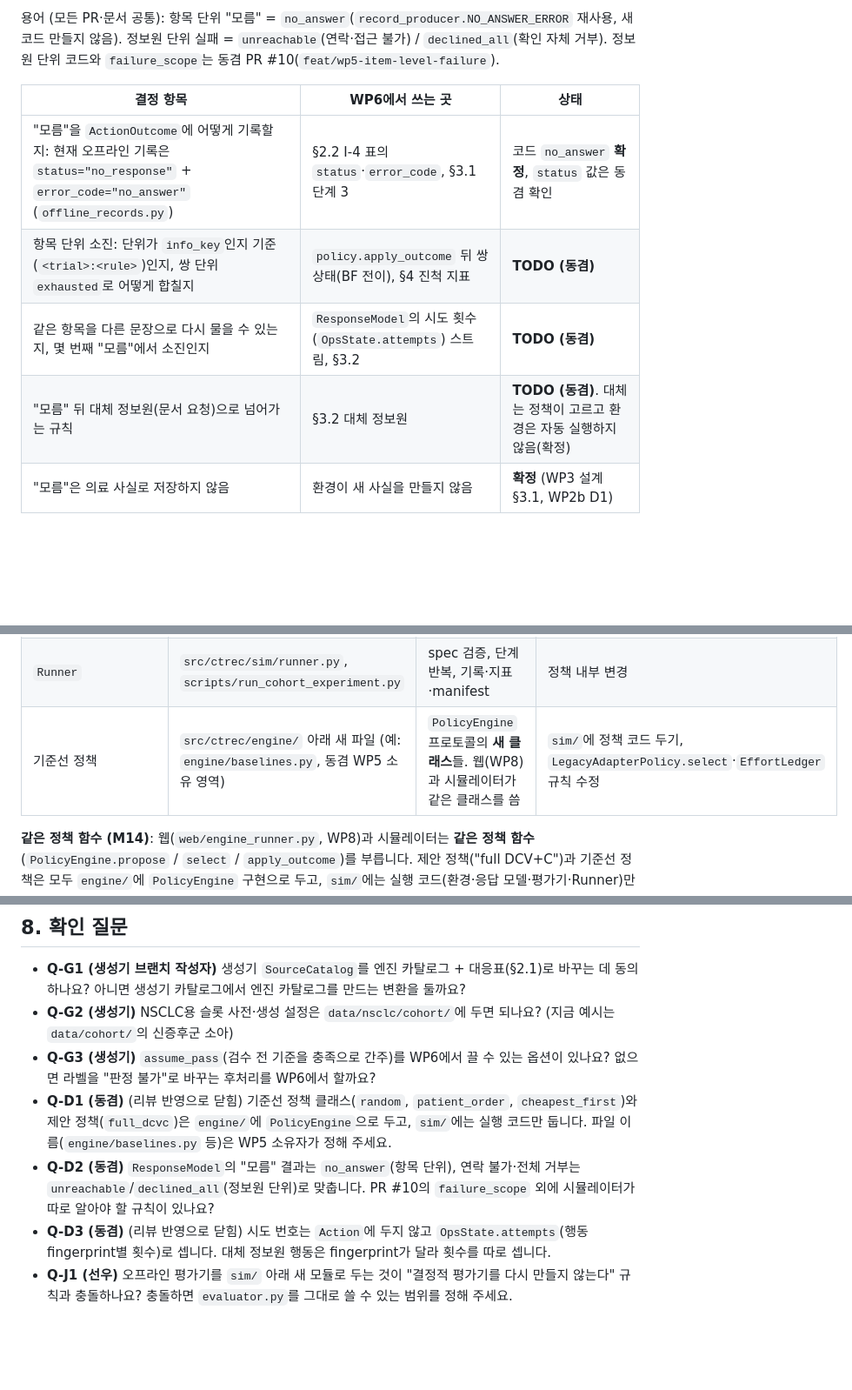
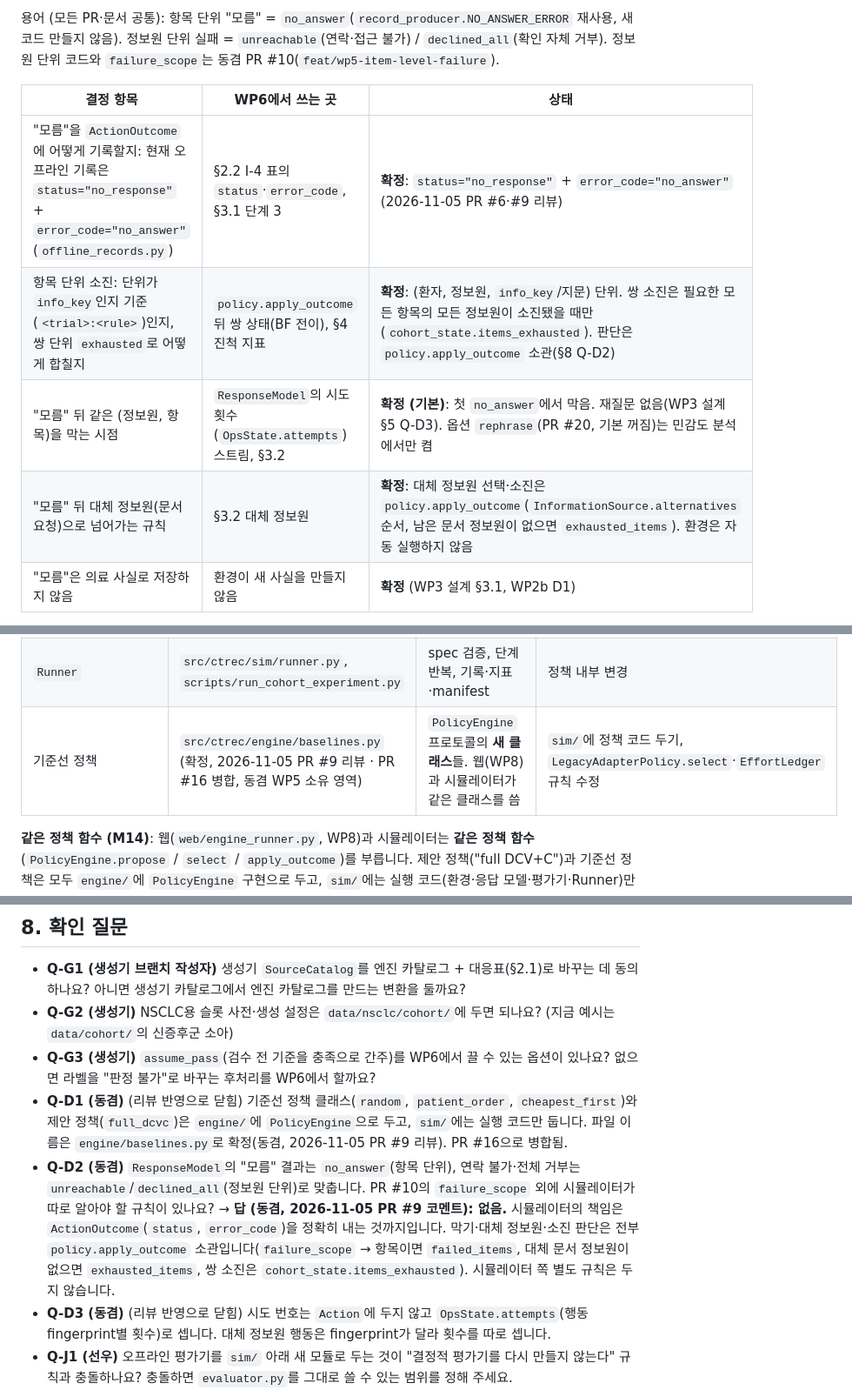
Before and after one commit to rlaehdrua/clinical-recommendation-multi-agent-ai, a Markdown page: docs/dev/wp6_experiment_design.md, 3 parts joined by grey strips. Shown at 87% size. Rendered like a GitHub page; blank space fills up the shorter version.

```diff
--- a/docs/dev/wp6_experiment_design.md
+++ b/docs/dev/wp6_experiment_design.md
@@ -31,10 +31,10 @@
 
 | 결정 항목 | WP6에서 쓰는 곳 | 상태 |
 |---|---|---|
-| "모름"을 `ActionOutcome`에 어떻게 기록할지: 현재 오프라인 기록은 `status="no_response"` + `error_code="no_answer"`(`offline_records.py`) | §2.2 I-4 표의 `status`·`error_code`, §3.1 단계 3 | 코드 `no_answer` **확정**, `status` 값은 동겸 확인 |
-| 항목 단위 소진: 단위가 `info_key`인지 기준(`<trial>:<rule>`)인지, 쌍 단위 `exhausted`로 어떻게 합칠지 | `policy.apply_outcome` 뒤 쌍 상태(BF 전이), §4 진척 지표 | **TODO (동겸)** |
-| 같은 항목을 다른 문장으로 다시 물을 수 있는지, 몇 번째 "모름"에서 소진인지 | `ResponseModel`의 시도 횟수(`OpsState.attempts`) 스트림, §3.2 | **TODO (동겸)** |
-| "모름" 뒤 대체 정보원(문서 요청)으로 넘어가는 규칙 | §3.2 대체 정보원 | **TODO (동겸)**. 대체는 정책이 고르고 환경은 자동 실행하지 않음(확정) |
+| "모름"을 `ActionOutcome`에 어떻게 기록할지: 현재 오프라인 기록은 `status="no_response"` + `error_code="no_answer"`(`offline_records.py`) | §2.2 I-4 표의 `status`·`error_code`, §3.1 단계 3 | **확정**: `status="no_response"` + `error_code="no_answer"` (2026-11-05 PR #6·#9 리뷰) |
+| 항목 단위 소진: 단위가 `info_key`인지 기준(`<trial>:<rule>`)인지, 쌍 단위 `exhausted`로 어떻게 합칠지 | `policy.apply_outcome` 뒤 쌍 상태(BF 전이), §4 진척 지표 | **확정**: (환자, 정보원, `info_key`/지문) 단위. 쌍 소진은 필요한 모든 항목의 모든 정보원이 소진됐을 때만(`cohort_state.items_exhausted`). 판단은 `policy.apply_outcome` 소관(§8 Q-D2) |
+| "모름" 뒤 같은 (정보원, 항목)을 막는 시점 | `ResponseModel`의 시도 횟수(`OpsState.attempts`) 스트림, §3.2 | **확정 (기본)**: 첫 `no_answer`에서 막음. 재질문 없음(WP3 설계 §5 Q-D3). 옵션 `rephrase`(PR #20, 기본 꺼짐)는 민감도 분석에서만 켬 |
+| "모름" 뒤 대체 정보원(문서 요청)으로 넘어가는 규칙 | §3.2 대체 정보원 | **확정**: 대체 정보원 선택·소진은 `policy.apply_outcome`(`InformationSource.alternatives` 순서, 남은 문서 정보원이 없으면 `exhausted_items`). 환경은 자동 실행하지 않음 |
 | "모름"은 의료 사실로 저장하지 않음 | 환경이 새 사실을 만들지 않음 | **확정** (WP3 설계 §3.1, WP2b D1) |
 
 **(2) 정보원 카탈로그 대응표 (I-5 `InformationSource`)** — 비용·청구·해시는 엔진 카탈로그 하나로 정하고, 생성기 카탈로그는 슬롯 공개 범위에만 씁니다(§2.1).
@@ -75,7 +75,7 @@ ExperimentSpec ──► Runner ────────────────
 | `ResponseModel` | `src/ctrec/sim/response_model.py` | 정보원별 성공·부분·실패·무응답·지연을 seed로 결정 | 사실 값 결정 (값은 oracle) |
 | `OfflineEvaluator` | `src/ctrec/sim/evaluator.py` | 공개·확보된 사실만으로 기준 상태 재계산 (LLM 없음) | 숨긴 값 읽기 |
 | `Runner` | `src/ctrec/sim/runner.py`, `scripts/run_cohort_experiment.py` | spec 검증, 단계 반복, 기록·지표·manifest | 정책 내부 변경 |
-| 기준선 정책 | `src/ctrec/engine/` 아래 새 파일 (예: `engine/baselines.py`, 동겸 WP5 소유 영역) | `PolicyEngine` 프로토콜의 **새 클래스**들. 웹(WP8)과 시뮬레이터가 같은 클래스를 씀 | `sim/`에 정책 코드 두기, `LegacyAdapterPolicy.select`·`EffortLedger` 규칙 수정 |
+| 기준선 정책 | `src/ctrec/engine/baselines.py` (확정, 2026-11-05 PR #9 리뷰 · PR #16 병합, 동겸 WP5 소유 영역) | `PolicyEngine` 프로토콜의 **새 클래스**들. 웹(WP8)과 시뮬레이터가 같은 클래스를 씀 | `sim/`에 정책 코드 두기, `LegacyAdapterPolicy.select`·`EffortLedger` 규칙 수정 |
 
 **같은 정책 함수 (M14)**: 웹(`web/engine_runner.py`, WP8)과 시뮬레이터는 **같은 정책 함수**(`PolicyEngine.propose` / `select` / `apply_outcome`)를 부릅니다. 제안 정책("full DCV+C")과 기준선 정책은 모두 `engine/`에 `PolicyEngine` 구현으로 두고, `sim/`에는 실행 코드(환경·응답 모델·평가기·Runner)만 둡니다. 시뮬레이터 전용 정책 분기를 만들지 않으므로, 오프라인에서 비교한 정책이 웹에서 도는 정책과 같습니다. 이 동등성은 같은 `CohortState` 입력에 대해 웹 경로와 시뮬레이터 경로의 `Plan`(행동 ID 순서)이 같은지로 검사합니다(§9).
 
@@ -299,8 +299,9 @@ M2(코디네이터 능동 작업시간 예산)의 원칙대로, 시간은 두
 - **Q-G1 (생성기 브랜치 작성자)** 생성기 `SourceCatalog`를 엔진 카탈로그 + 대응표(§2.1)로 바꾸는 데 동의하나요? 아니면 생성기 카탈로그에서 엔진 카탈로그를 만드는 변환을 둘까요?
 - **Q-G2 (생성기)** NSCLC용 슬롯 사전·생성 설정은 `data/nsclc/cohort/`에 두면 되나요? (지금 예시는 `data/cohort/`의 신증후군 소아)
 - **Q-G3 (생성기)** `assume_pass`(검수 전 기준을 충족으로 간주)를 WP6에서 끌 수 있는 옵션이 있나요? 없으면 라벨을 "판정 불가"로 바꾸는 후처리를 WP6에서 할까요?
-- **Q-D1 (동겸)** (리뷰 반영으로 닫힘) 기준선 정책 클래스(`random`, `patient_order`, `cheapest_first`)와 제안 정책(`full_dcvc`)은 `engine/`에 `PolicyEngine`으로 두고, `sim/`에는 실행 코드만 둡니다. 파일 이름(`engine/baselines.py` 등)은 WP5 소유자가 정해 주세요.
+- **Q-D1 (동겸)** (리뷰 반영으로 닫힘) 기준선 정책 클래스(`random`, `patient_order`, `cheapest_first`)와 제안 정책(`full_dcvc`)은 `engine/`에 `PolicyEngine`으로 두고, `sim/`에는 실행 코드만 둡니다. 파일 이름은 `engine/baselines.py`로 확정(동겸, 2026-11-05 PR #9 리뷰). PR #16으로 병합됨.
 - **Q-D2 (동겸)** `ResponseModel`의 "모름" 결과는 `no_answer`(항목 단위), 연락 불가·전체 거부는 `unreachable`/`declined_all`(정보원 단위)로 맞춥니다. PR #10의 `failure_scope` 외에 시뮬레이터가 따로 알아야 할 규칙이 있나요?
+  → **답 (동겸, 2026-11-05 PR #9 코멘트): 없음.** 시뮬레이터의 책임은 `ActionOutcome`(`status`, `error_code`)을 정확히 내는 것까지입니다. 막기·대체 정보원·소진 판단은 전부 `policy.apply_outcome` 소관입니다(`failure_scope` → 항목이면 `failed_items`, 대체 문서 정보원이 없으면 `exhausted_items`, 쌍 소진은 `cohort_state.items_exhausted`). 시뮬레이터 쪽 별도 규칙은 두지 않습니다.
 - **Q-D3 (동겸)** (리뷰 반영으로 닫힘) 시도 번호는 `Action`에 두지 않고 `OpsState.attempts`(행동 fingerprint별 횟수)로 셉니다. 대체 정보원 행동은 fingerprint가 달라 횟수를 따로 셉니다.
 - **Q-J1 (선우)** 오프라인 평가기를 `sim/` 아래 새 모듈로 두는 것이 "결정적 평가기를 다시 만들지 않는다" 규칙과 충돌하나요? 충돌하면 `evaluator.py`를 그대로 쓸 수 있는 범위를 정해 주세요.
 - **Q-J2 (선우)** NSCLC 시험 저장소 FROZEN 해시를 `frozen_store_hash`에 넣는 방식(별도 `store_dir`)으로 진행해도 되나요?
```
Also changed, not shown: other parts of docs/dev/wp6_experiment_design.md (+2 -2 lines), docs/dev/integration_handoff.md (+1 -1 lines), docs/dev/wp3_verdict_transition_design.md (+21 -15 lines).
